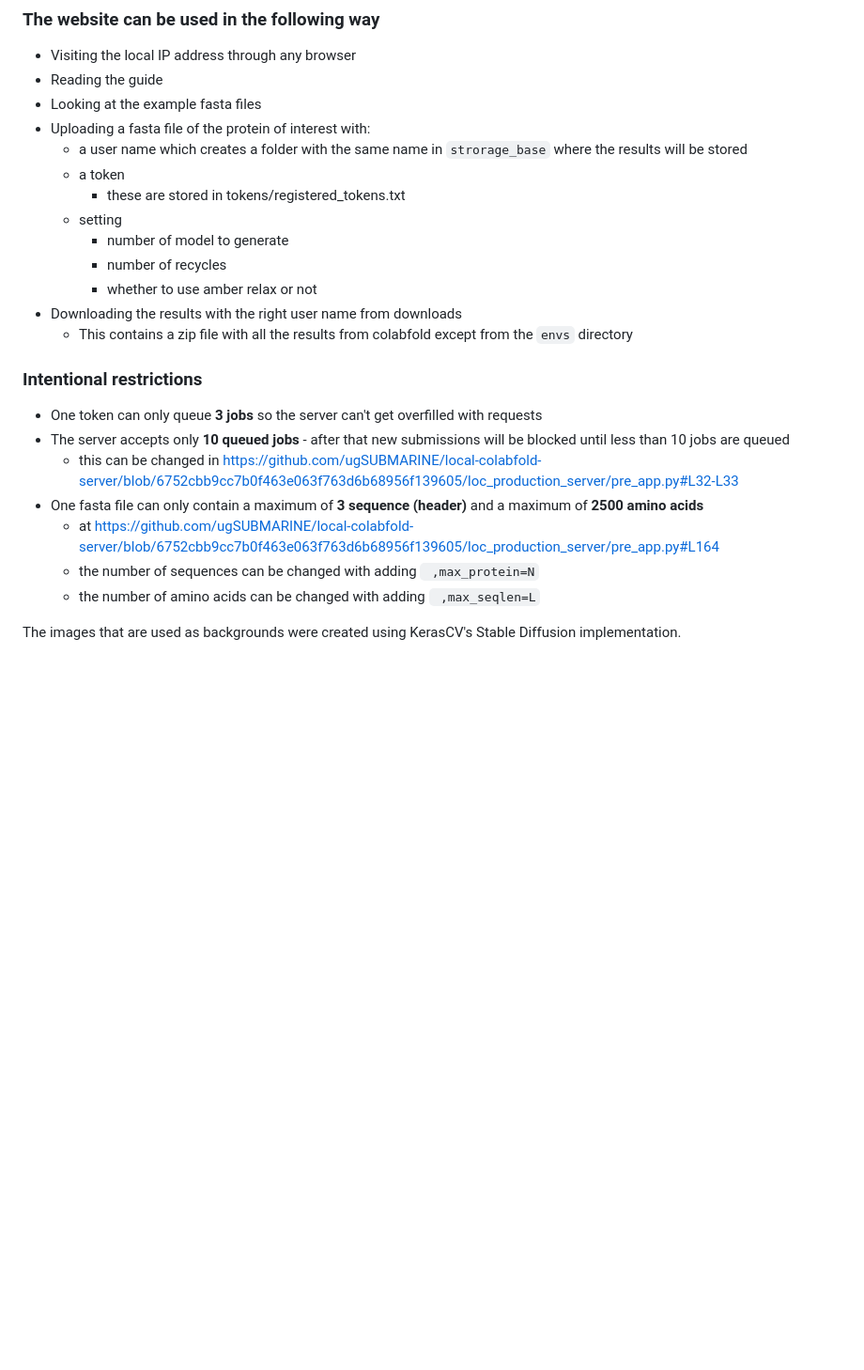
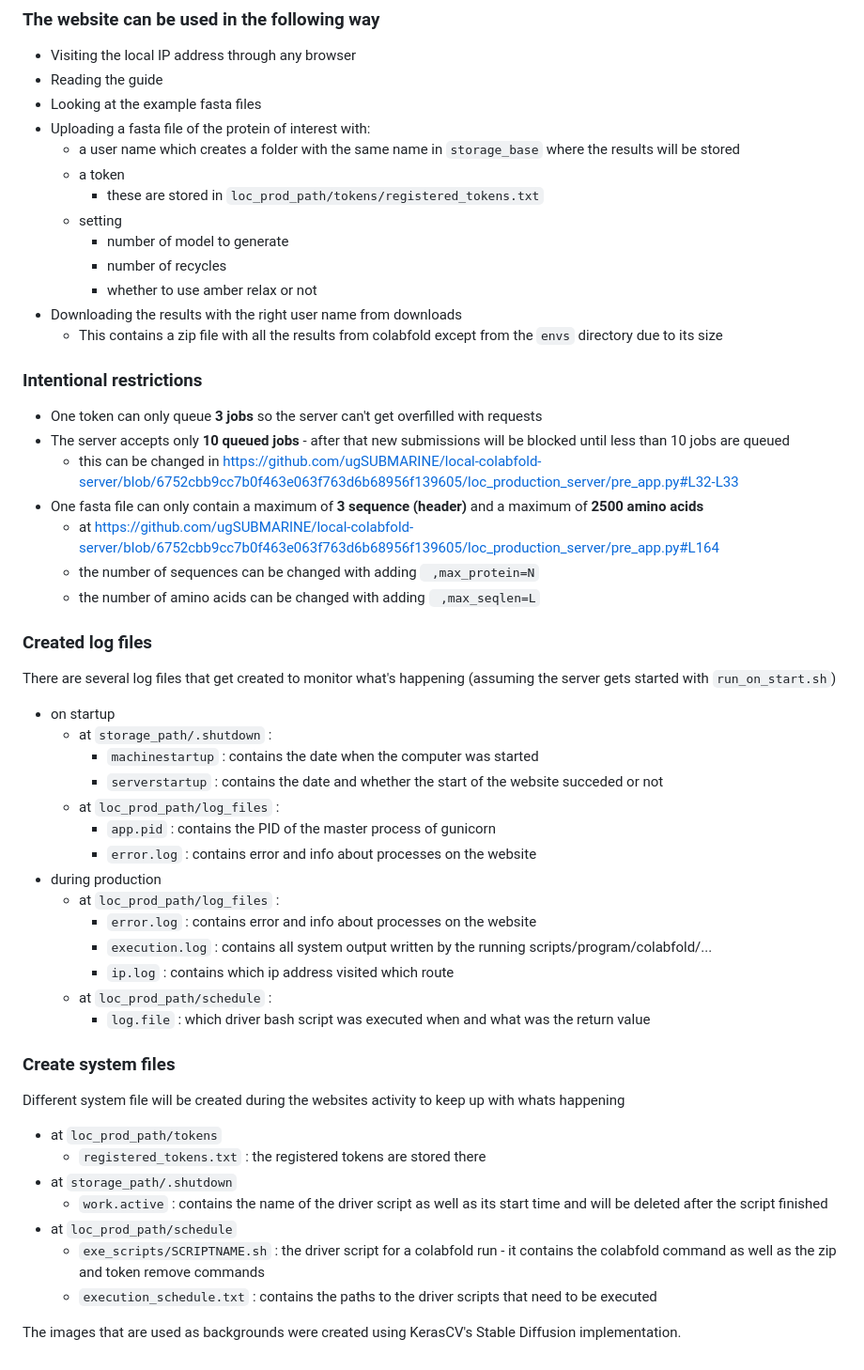
Before and after one commit to ugSUBMARINE/local-colabfold-server, a Markdown page: README.md, the part around the change. Shown at 94% size. GitHub-like rendering; blank space fills up the shorter version.

Commit message:
changed README to update workflow

```diff
--- a/README.md
+++ b/README.md
@@ -52,15 +52,15 @@ The account you install everything on should be a non admin account.
 *   Reading the guide
 *   Looking at the example fasta files
 *   Uploading a fasta file of the protein of interest with:
-    *   a user name which creates a folder with the same name in `strorage_base` where the results will be stored
+    *   a user name which creates a folder with the same name in `storage_base` where the results will be stored
     *   a token
-        +   these are stored in tokens/registered_tokens.txt
+        +   these are stored in `loc_prod_path/tokens/registered_tokens.txt`
     *   setting
         * number of model to generate
         * number of recycles
         * whether to use amber relax or not
 *   Downloading the results with the right user name from downloads
-    * This contains a zip file with all the results from colabfold except from the `envs` directory
+    * This contains a zip file with all the results from colabfold except from the `envs` directory due to its size
 
 ### Intentional restrictions
   +   One token can only queue **3 jobs** so the server can't get overfilled with requests
@@ -71,5 +71,33 @@ The account you install everything on should be a non admin account.
       +   the number of sequences can be changed with adding ` ,max_protein=N`
       +   the number of amino acids can be changed with adding ` ,max_seqlen=L`
 
+### Created log files
+There are several log files that get created to monitor what's happening (assuming the server gets started with `run_on_start.sh`)
+*   on startup
+    *   at `storage_path/.shutdown` :
+        -   `machinestartup` : contains the date when the computer was started
+        -   `serverstartup` : contains the date and whether the start of the website succeded or not
+    *   at `loc_prod_path/log_files` :
+        -   `app.pid` : contains the PID of the master process of  gunicorn
+        -   `error.log` : contains error and info about processes on the website
+*   during production
+    *   at `loc_prod_path/log_files` :
+        -   `error.log` : contains error and info about processes on the website
+        -   `execution.log` : contains all system output written by the running scripts/program/colabfold/...
+        -   `ip.log` : contains which ip address visited which route
+    *   at `loc_prod_path/schedule` :
+        -   `log.file` : which driver bash script was executed when and what was the return value
+
+### Create system files
+Different system file will be created during the websites activity to keep up with whats happening
+*   at `loc_prod_path/tokens`
+    -   `registered_tokens.txt` : the registered tokens are stored there
+*   at `storage_path/.shutdown`
+    -   `work.active` : contains the name of the driver script as well as its start time and will be deleted after the script finished
+*   at `loc_prod_path/schedule`
+    -   `exe_scripts/SCRIPTNAME.sh` : the driver script for a colabfold run - it contains the colabfold command as well as the zip and token remove commands
+    -   `execution_schedule.txt` : contains the paths to the driver scripts that need to be executed
+
+
 
 The images that are used as backgrounds were created using KerasCV's Stable Diffusion implementation.
```
